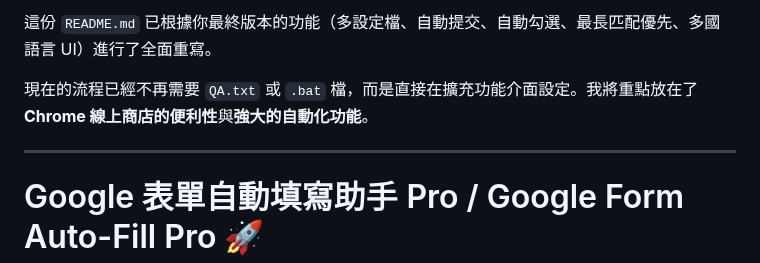
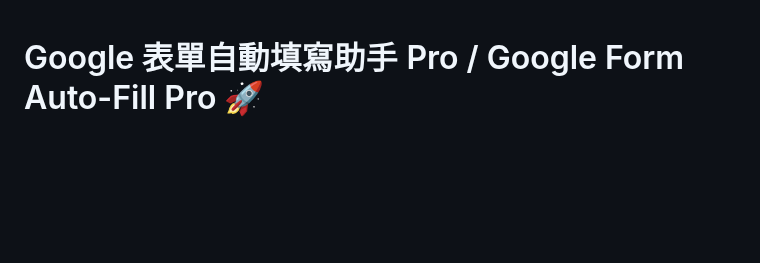
Before and after one commit to blues32767/Google-Form-Auto-Fill-Extension, a Markdown page: README.md, the part around the change. Rendered like a GitHub page; blank space fills up the shorter version.

Commit message:
Revise README for new features and setup process
Updated README.md to reflect changes in functionality and user interface.

```diff
--- a/README.md
+++ b/README.md
@@ -1,9 +1,3 @@
-這份 `README.md` 已根據你最終版本的功能（多設定檔、自動提交、自動勾選、最長匹配優先、多國語言 UI）進行了全面重寫。
-
-現在的流程已經不再需要 `QA.txt` 或 `.bat` 檔，而是直接在擴充功能介面設定。我將重點放在了 **Chrome 線上商店的便利性**與**強大的自動化功能**。
-
------
-
 # Google 表單自動填寫助手 Pro / Google Form Auto-Fill Pro 🚀
 
 \<div align="center"\>
```
